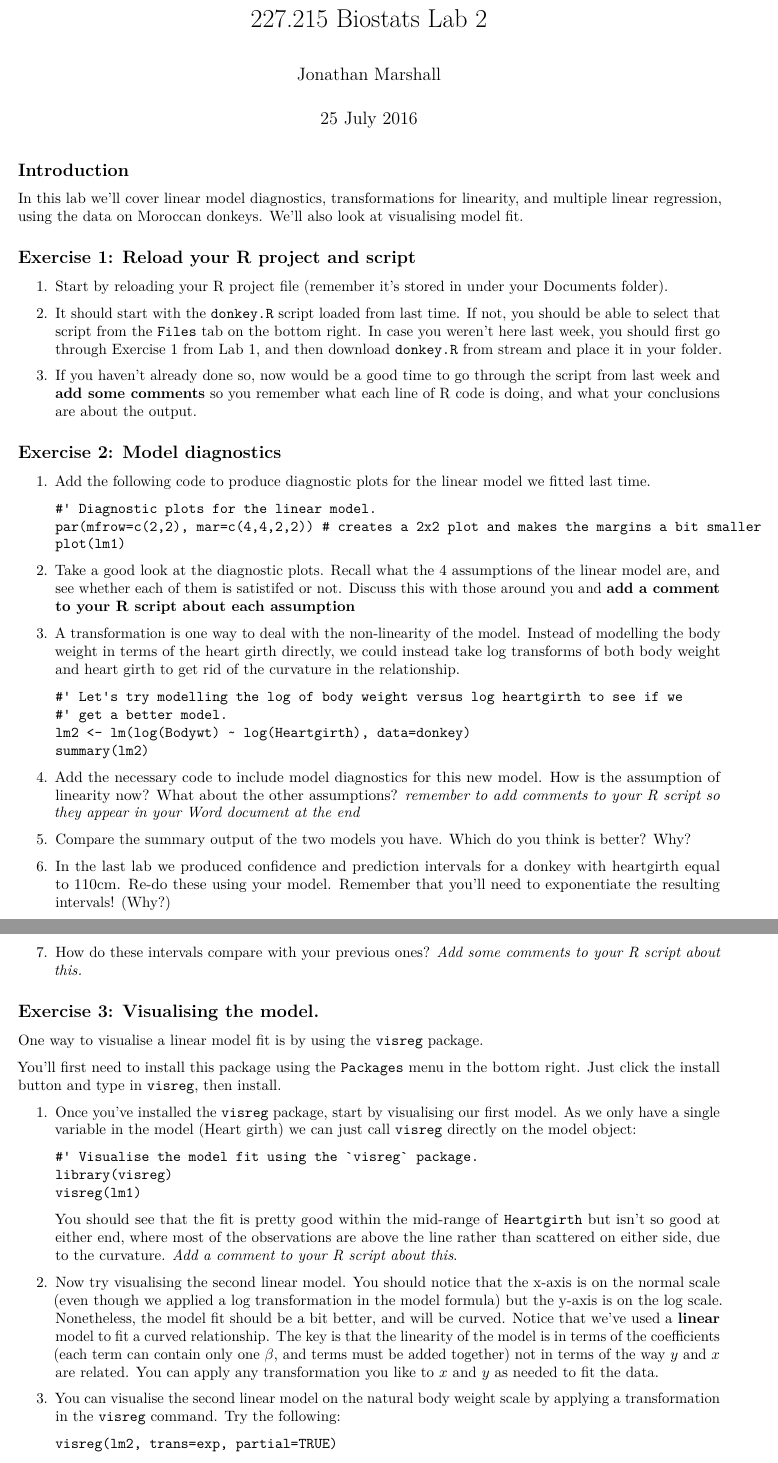
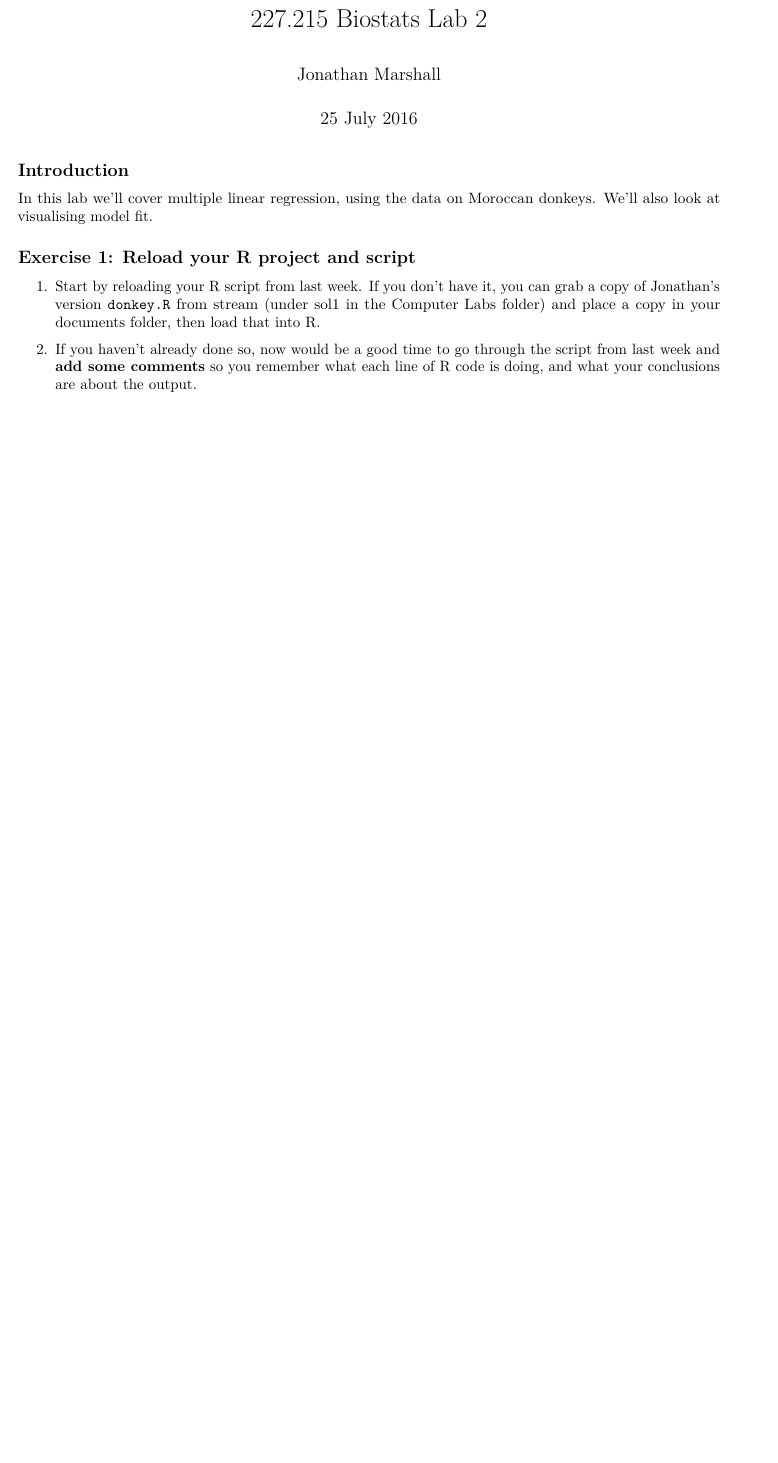
Before and after one commit to jmarshallnz/teaching, an R Markdown document (lab2/lab2.Rmd): two parts of pages 1 and 2 of 3 before the commit and part of page 1 of 2 after it, the two joined at a grey line, cut so that both start at the same text, the shorter picture padded with empty space. Rendered offline with R 4.5, knitr and Pandoc, then LaTeX, with nearby package versions.

Commit message:
updates lab2 :

````diff
--- a/lab2/lab2.Rmd
+++ b/lab2/lab2.Rmd
@@ -10,64 +10,11 @@ graphics: yes
 
 ## Introduction ##
 
-In this lab we'll cover linear model diagnostics, transformations for linearity, and multiple linear regression, using the data on Moroccan donkeys. We'll also look at visualising model fit.
+In this lab we'll cover multiple linear regression, using the data on Moroccan donkeys. We'll also look at visualising model fit.
 
 ## Exercise 1: Reload your R project and script ##
 
-1. Start by reloading your R project file (remember it's stored in under your Documents folder).
+1. Start by reloading your R script from last week. If you don't have it, you can grab a copy of Jonathan's version `donkey.R` from stream (under sol1 in the Computer Labs folder) and place a copy in your documents folder, then load that into R.
 
-2. It should start with the `donkey.R` script loaded from last time. If not, you should be able to select that script from the `Files` tab on the bottom right. In case you weren't here last week, you should first go through Exercise 1 from Lab 1, and then download `donkey.R` from stream and place it in your folder.
+2. If you haven't already done so, now would be a good time to go through the script from last week and **add some comments** so you remember what each line of R code is doing, and what your conclusions are about the output.
 
-3. If you haven't already done so, now would be a good time to go through the script from last week and **add some comments** so you remember what each line of R code is doing, and what your conclusions are about the output.
-
-## Exercise 2: Model diagnostics ##
-
-1. Add the following code to produce diagnostic plots for the linear model we fitted last time.
-
-    ```
-    #' Diagnostic plots for the linear model.
-    par(mfrow=c(2,2), mar=c(4,4,2,2)) # creates a 2x2 plot and makes the margins a bit smaller
-    plot(lm1)
-    ```
-
-2. Take a good look at the diagnostic plots. Recall what the 4 assumptions of the linear model are, and see whether each of them is satistifed or not. Discuss this with those around you and **add a comment to your R script about each assumption**
-
-3. A transformation is one way to deal with the non-linearity of the model. Instead of modelling the body weight in terms of the heart girth directly, we could instead take log transforms of both body weight and heart girth to get rid of the curvature in the relationship.
-
-    ```
-    #' Let's try modelling the log of body weight versus log heartgirth to see if we
-    #' get a better model.
-    lm2 <- lm(log(Bodywt) ~ log(Heartgirth), data=donkey)
-    summary(lm2)
-    ```
-
-4. Add the necessary code to include model diagnostics for this new model. How is the assumption of linearity now? What about the other assumptions? *remember to add comments to your R script so they appear in your Word document at the end*
-
-5. Compare the summary output of the two models you have. Which do you think is better? Why?
-
-6. In the last lab we produced confidence and prediction intervals for a donkey with heartgirth equal to 110cm. Re-do these using your model. Remember that you'll need to exponentiate the resulting intervals! (Why?)
-
-7. How do these intervals compare with your previous ones? *Add some comments to your R script about this.*
-
-## Exercise 3: Visualising the model.
-
-One way to visualise a linear model fit is by using the `visreg` package.
-
-You'll first need to install this package using the `Packages` menu in the bottom right. Just click the install button and type in `visreg`, then install.
-
-1. Once you've installed the `visreg` package, start by visualising our first model. As we only have a single variable in the model (Heart girth) we can just call `visreg` directly on the model object:
-
-    ```
-    #' Visualise the model fit using the `visreg` package.
-    library(visreg)
-    visreg(lm1)
-    ```
-
-    You should see that the fit is pretty good within the mid-range of `Heartgirth` but isn't so good at either end, where most of the observations are above the line rather than scattered on either side, due to the curvature. *Add a comment to your R script about this*.
-
-2. Now try visualising the second linear model. You should notice that the x-axis is on the normal scale (even though we applied a log transformation in the model formula) but the y-axis is on the log scale. Nonetheless, the model fit should be a bit better, and will be curved. Notice that we've used a **linear** model to fit a curved relationship. The key is that the linearity of the model is in terms of the coefficients (each term can contain only one $\beta$, and terms must be added together) not in terms of the way $y$ and $x$ are related. You can apply any transformation you like to $x$ and $y$ as needed to fit the data.
-
-3. You can visualise the second linear model on the natural body weight scale by applying a transformation in the `visreg` command. Try the following:
-
-    ```
-    visreg(lm2, trans=exp, partial=TRUE)
````
Also changed, not shown: lab2/lab2.Rmd (49 more changed lines).
